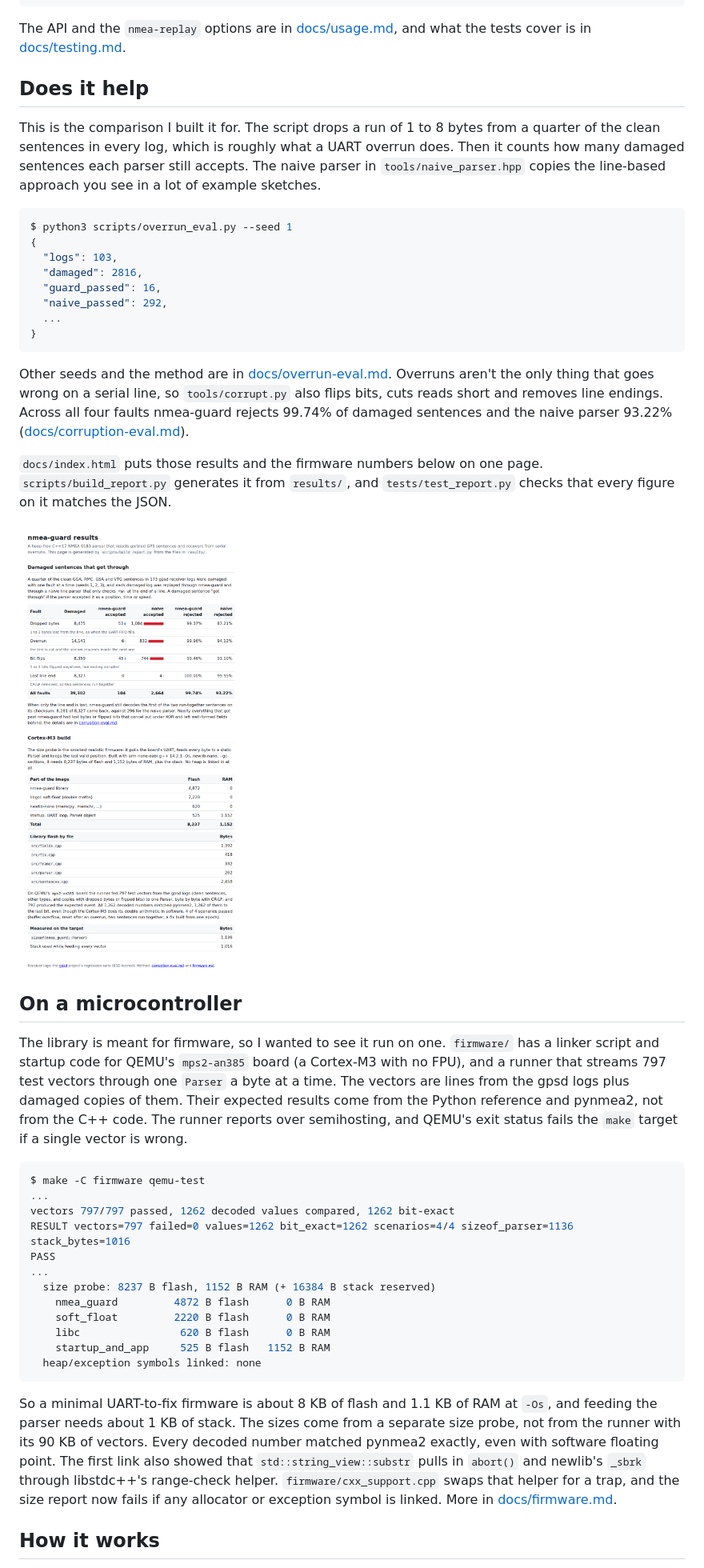
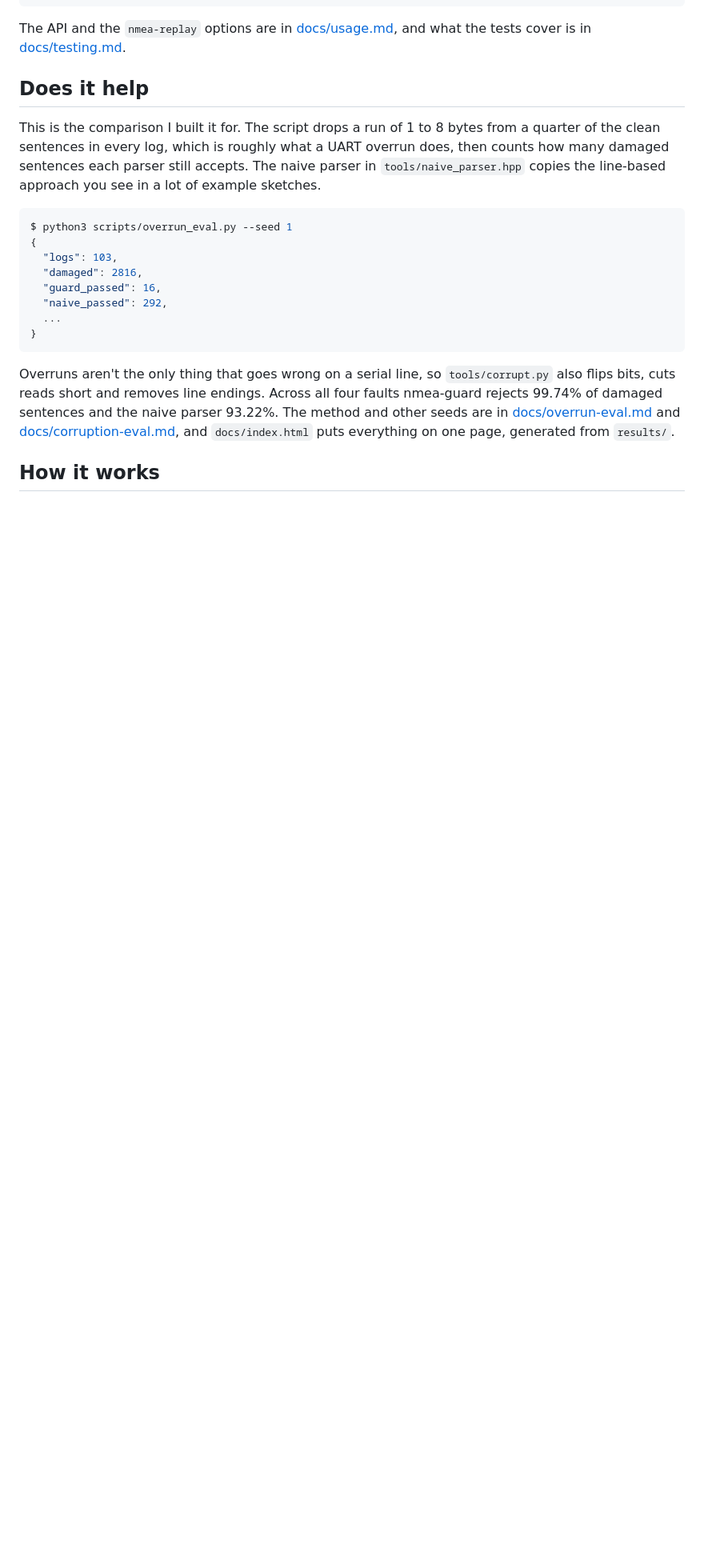
Before and after one commit to ci-jy/nmea-guard, a Markdown page: README.md, the part around one of its changes. Shown at 80% size. Drawn GitHub-style; blank space fills up the shorter version.

````diff
--- a/README.md
+++ b/README.md
@@ -43,7 +41,7 @@ The API and the `nmea-replay` options are in [docs/usage.md](docs/usage.md), and
 
 ## Does it help
 
-This is the comparison I built it for. The script drops a run of 1 to 8 bytes from a quarter of the clean sentences in every log, which is roughly what a UART overrun does. Then it counts how many damaged sentences each parser still accepts. The naive parser in `tools/naive_parser.hpp` copies the line-based approach you see in a lot of example sketches.
+This is the comparison I built it for. The script drops a run of 1 to 8 bytes from a quarter of the clean sentences in every log, which is roughly what a UART overrun does, then counts how many damaged sentences each parser still accepts. The naive parser in `tools/naive_parser.hpp` copies the line-based approach you see in a lot of example sketches.
 
 ```console
 $ python3 scripts/overrun_eval.py --seed 1
@@ -56,32 +54,7 @@ $ python3 scripts/overrun_eval.py --seed 1
 }
 ```
 
-Other seeds and the method are in [docs/overrun-eval.md](docs/overrun-eval.md). Overruns aren't the only thing that goes wrong on a serial line, so `tools/corrupt.py` also flips bits, cuts reads short and removes line endings. Across all four faults nmea-guard rejects 99.74% of damaged sentences and the naive parser 93.22% ([docs/corruption-eval.md](docs/corruption-eval.md)).
-
-`docs/index.html` puts those results and the firmware numbers below on one page. `scripts/build_report.py` generates it from `results/`, and `tests/test_report.py` checks that every figure on it matches the JSON.
-
-![The report page](docs/report.png)
-
-## On a microcontroller
-
-The library is meant for firmware, so I wanted to see it run on one. `firmware/` has a linker script and startup code for QEMU's `mps2-an385` board (a Cortex-M3 with no FPU), and a runner that streams 797 test vectors through one `Parser` a byte at a time. The vectors are lines from the gpsd logs plus damaged copies of them. Their expected results come from the Python reference and pynmea2, not from the C++ code. The runner reports over semihosting, and QEMU's exit status fails the `make` target if a single vector is wrong.
-
-```console
-$ make -C firmware qemu-test
-...
-vectors 797/797 passed, 1262 decoded values compared, 1262 bit-exact
-RESULT vectors=797 failed=0 values=1262 bit_exact=1262 scenarios=4/4 sizeof_parser=1136 stack_bytes=1016
-PASS
-...
-  size probe: 8237 B flash, 1152 B RAM (+ 16384 B stack reserved)
-    nmea_guard         4872 B flash      0 B RAM
-    soft_float         2220 B flash      0 B RAM
-    libc                620 B flash      0 B RAM
-    startup_and_app     525 B flash   1152 B RAM
-  heap/exception symbols linked: none
-```
-
-So a minimal UART-to-fix firmware is about 8 KB of flash and 1.1 KB of RAM at `-Os`, and feeding the parser needs about 1 KB of stack. The sizes come from a separate size probe, not from the runner with its 90 KB of vectors. Every decoded number matched pynmea2 exactly, even with software floating point. The first link also showed that `std::string_view::substr` pulls in `abort()` and newlib's `_sbrk` through libstdc++'s range-check helper. `firmware/cxx_support.cpp` swaps that helper for a trap, and the size report now fails if any allocator or exception symbol is linked. More in [docs/firmware.md](docs/firmware.md).
+Overruns aren't the only thing that goes wrong on a serial line, so `tools/corrupt.py` also flips bits, cuts reads short and removes line endings. Across all four faults nmea-guard rejects 99.74% of damaged sentences and the naive parser 93.22%. The method and other seeds are in [docs/overrun-eval.md](docs/overrun-eval.md) and [docs/corruption-eval.md](docs/corruption-eval.md), and `docs/index.html` puts everything on one page, generated from `results/`.
 
 ## How it works
 
````
Also changed, not shown: other parts of README.md (+13 -16 lines), docs/design.md (added, +32 -0 lines).
